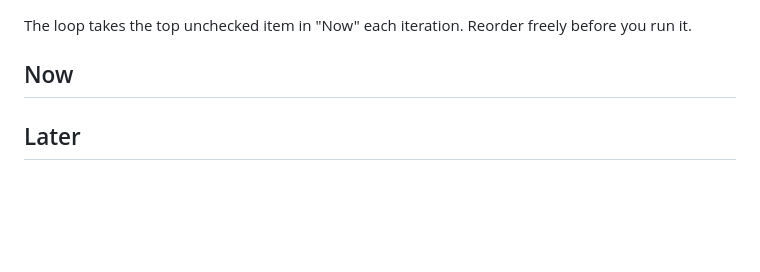
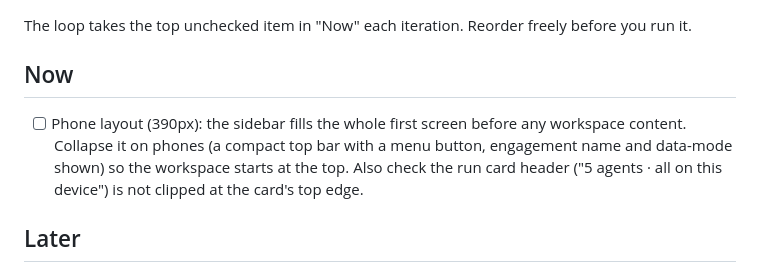
Before and after one commit to GunnHeist5/Aria-Swarm, a Markdown page: vela-mockup/BACKLOG.md, the part around the change. GitHub-like rendering; blank space fills up the shorter version.

Commit message:
Vela backlog: put the phone layout fix first
Co-Authored-By: Claude Sonnet 5.5 <noreply@anthropic.com>
Claude-Session: https://claude.ai/code/session_01KpEDWhyr8kXxp1t1baqnsJ

```diff
--- a/vela-mockup/BACKLOG.md
+++ b/vela-mockup/BACKLOG.md
@@ -3,6 +3,7 @@
 The loop takes the top unchecked item in "Now" each iteration. Reorder freely before you run it.
 
 ## Now
+- [ ] Phone layout (390px): the sidebar fills the whole first screen before any workspace content. Collapse it on phones (a compact top bar with a menu button, engagement name and data-mode shown) so the workspace starts at the top. Also check the run card header ("5 agents · all on this device") is not clipped at the card's top edge.
 
 ## Later
 - [ ] Hide the "Ctrl K" hint on touch devices (no keyboard on a phone) with a `(hover:none)` media query.
```
